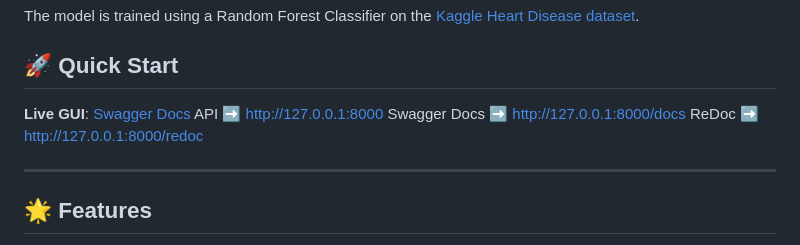
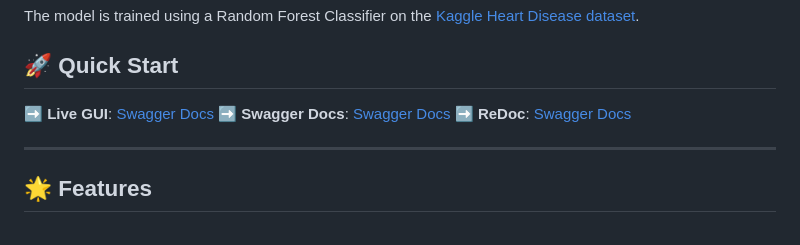
Before and after one commit to Aronno1920/Predict-Heart-Disease, a Markdown page: README.md, the part around the change. Drawn GitHub-style.

```diff
--- a/README.md
+++ b/README.md
@@ -5,10 +5,9 @@ The model is trained using a Random Forest Classifier on the [Kaggle Heart Disea
 
 ## 🚀 Quick Start
 
-**Live GUI**: [Swagger Docs](https://predict-heart-disease-goev.onrender.com/)
-API ➡ http://127.0.0.1:8000
-Swagger Docs ➡ http://127.0.0.1:8000/docs
-ReDoc ➡ http://127.0.0.1:8000/redoc
+➡ **Live GUI**: [Swagger Docs](https://predict-heart-disease-goev.onrender.com/)
+➡ **Swagger Docs**: [Swagger Docs](https://predict-heart-disease-goev.onrender.com/)
+➡ **ReDoc**: [Swagger Docs](https://predict-heart-disease-goev.onrender.com/)
 
 ---
 
```
